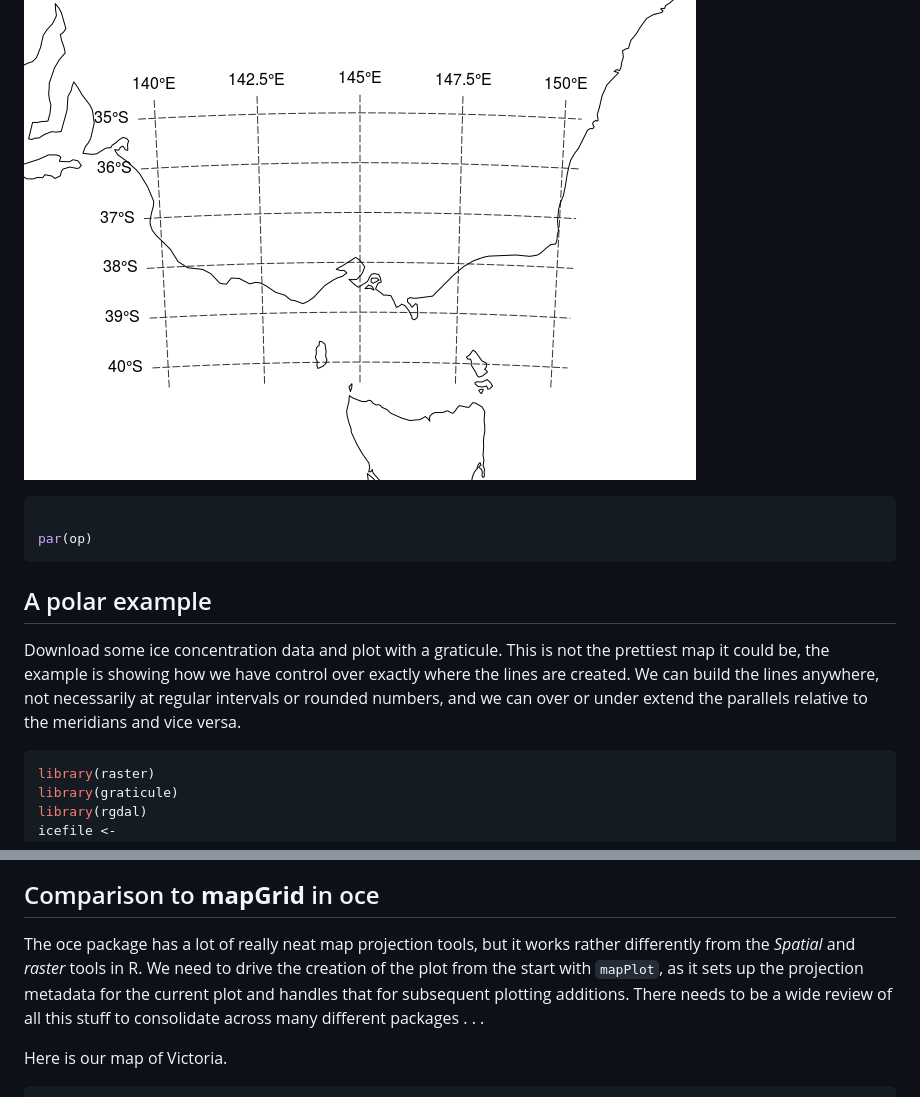
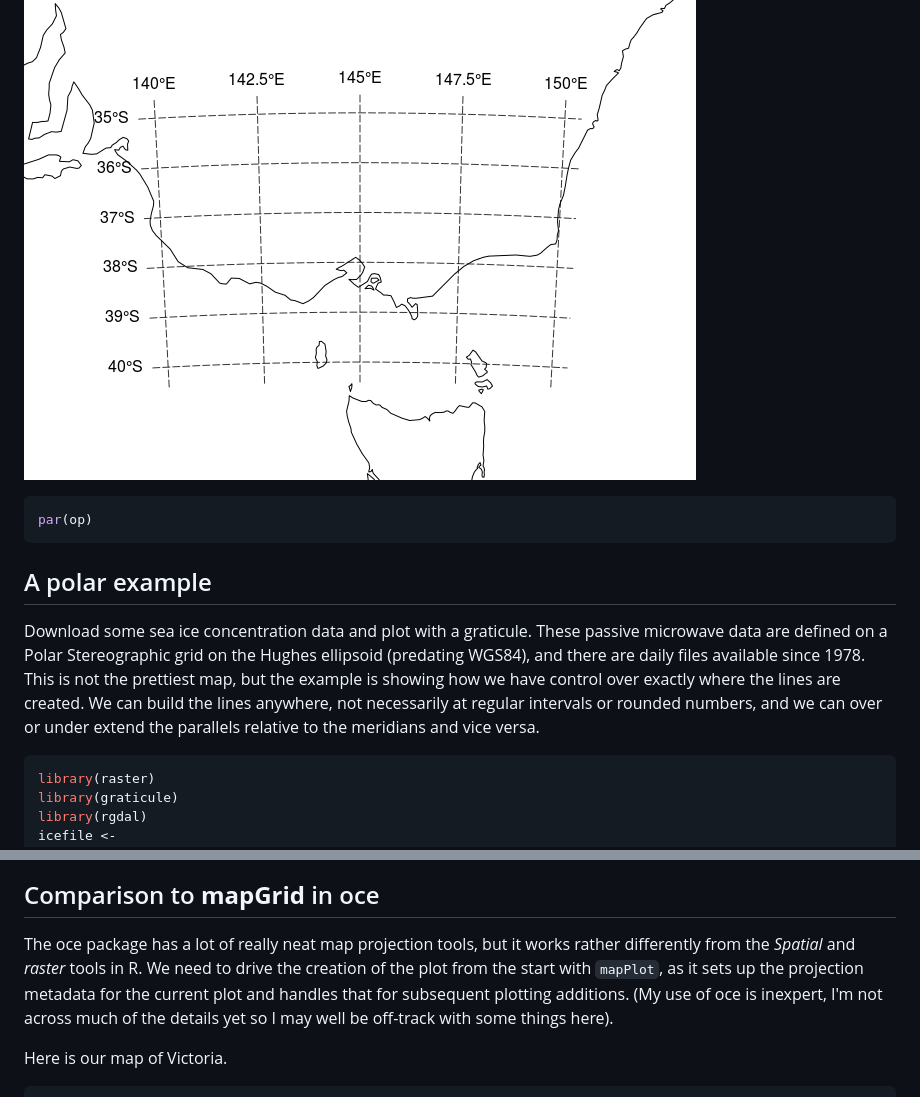
Before and after one commit to hypertidy/graticule, a Markdown page: README.md, 2 parts joined by grey strips. GitHub-like rendering.

````diff
--- a/README.md
+++ b/README.md
@@ -67,14 +67,13 @@ text(subset(labs, !labs$islon), lab = parse(text = labs$lab[!labs$islon]), pos =
 ![](README-unnamed-chunk-2-1.png)
 
 ``` r
-
 par(op)
 ```
 
 A polar example
 ---------------
 
-Download some ice concentration data and plot with a graticule. This is not the prettiest map it could be, the example is showing how we have control over exactly where the lines are created. We can build the lines anywhere, not necessarily at regular intervals or rounded numbers, and we can over or under extend the parallels relative to the meridians and vice versa.
+Download some sea ice concentration data and plot with a graticule. These passive microwave data are defined on a Polar Stereographic grid on the Hughes ellipsoid (predating WGS84), and there are daily files available since 1978. This is not the prettiest map, but the example is showing how we have control over exactly where the lines are created. We can build the lines anywhere, not necessarily at regular intervals or rounded numbers, and we can over or under extend the parallels relative to the meridians and vice versa.
 
 ``` r
 library(raster)
@@ -199,7 +196,7 @@ llgridlines(as(ice, "SpatialPoints"), easts = c(-180, -120, -60, 0, 60, 120), no
 Comparison to **mapGrid** in oce
 --------------------------------
 
-The oce package has a lot of really neat map projection tools, but it works rather differently from the *Spatial* and *raster* tools in R. We need to drive the creation of the plot from the start with `mapPlot`, as it sets up the projection metadata for the current plot and handles that for subsequent plotting additions. There needs to be a wide review of all this stuff to consolidate across many different packages . . .
+The oce package has a lot of really neat map projection tools, but it works rather differently from the *Spatial* and *raster* tools in R. We need to drive the creation of the plot from the start with `mapPlot`, as it sets up the projection metadata for the current plot and handles that for subsequent plotting additions. (My use of oce is inexpert, I'm not across much of the details yet so I may well be off-track with some things here).
 
 Here is our map of Victoria.
 
````
Also changed, not shown: other parts of README.md (+3 -5 lines), README-unnamed-chunk-4-1.png, 1 other file.
